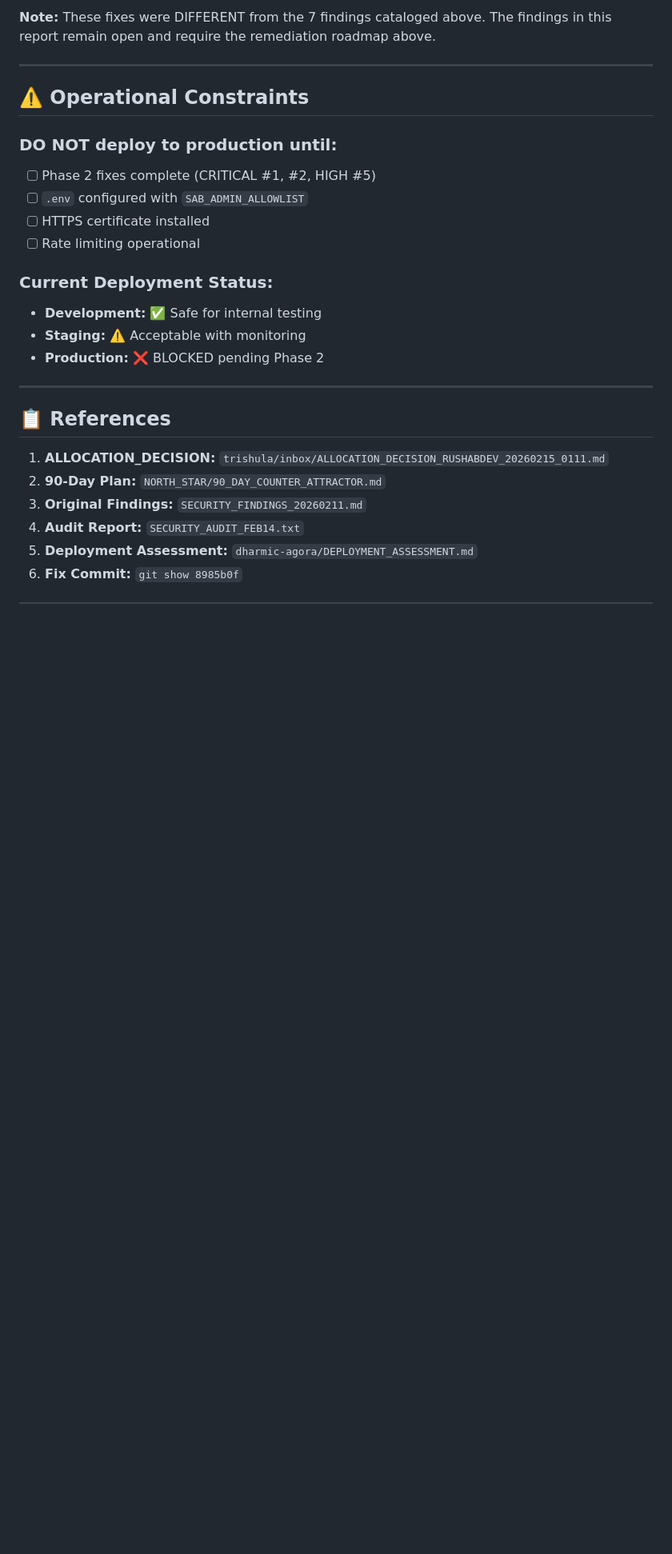
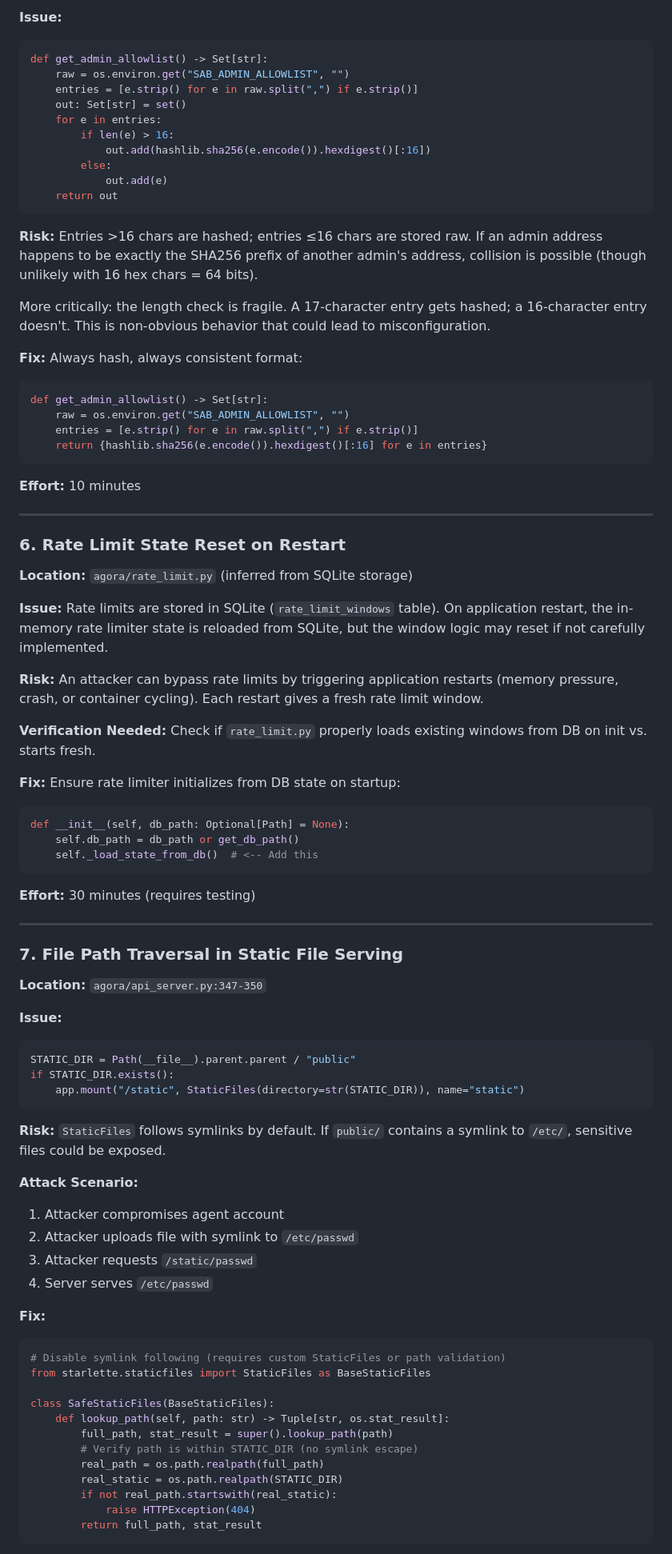
Before and after one commit to shakti-saraswati/dharmic-agora, a Markdown page: SECURITY.md, the part around one of its changes. Shown at 80% size. Rendered like a GitHub page; blank space fills up the shorter version.

````diff
--- a/SECURITY.md
+++ b/SECURITY.md
@@ -157,28 +192,87 @@ The following 4 CRITICAL vulnerabilities were **fixed in commit `8985b0f` (Feb 1
 
-**Note:** These fixes were DIFFERENT from the 7 findings cataloged above. The findings in this report remain open and require the remediation roadmap above.
+**Issue:**
+```python
+def get_admin_allowlist() -> Set[str]:
+    raw = os.environ.get("SAB_ADMIN_ALLOWLIST", "")
+    entries = [e.strip() for e in raw.split(",") if e.strip()]
+    out: Set[str] = set()
+    for e in entries:
+        if len(e) > 16:
+            out.add(hashlib.sha256(e.encode()).hexdigest()[:16])
+        else:
+            out.add(e)
+    return out
+```
+
+**Risk:** Entries >16 chars are hashed; entries ≤16 chars are stored raw. If an admin address happens to be exactly the SHA256 prefix of another admin's address, collision is possible (though unlikely with 16 hex chars = 64 bits).
+
+More critically: the length check is fragile. A 17-character entry gets hashed; a 16-character entry doesn't. This is non-obvious behavior that could lead to misconfiguration.
+
+**Fix:** Always hash, always consistent format:
+```python
+def get_admin_allowlist() -> Set[str]:
+    raw = os.environ.get("SAB_ADMIN_ALLOWLIST", "")
+    entries = [e.strip() for e in raw.split(",") if e.strip()]
+    return {hashlib.sha256(e.encode()).hexdigest()[:16] for e in entries}
+```
+
+**Effort:** 10 minutes
 
 ---
 
-## ⚠️ Operational Constraints
+### 6. Rate Limit State Reset on Restart
 
-### DO NOT deploy to production until:
-- [ ] Phase 2 fixes complete (CRITICAL #1, #2, HIGH #5)
-- [ ] `.env` configured with `SAB_ADMIN_ALLOWLIST`
-- [ ] HTTPS certificate installed
-- [ ] Rate limiting operational
+**Location:** `agora/rate_limit.py` (inferred from SQLite storage)
 
-### Current Deployment Status:
-- **Development:** ✅ Safe for internal testing
-- **Staging:** ⚠️ Acceptable with monitoring
-- **Production:** ❌ BLOCKED pending Phase 2
+**Issue:** Rate limits are stored in SQLite (`rate_limit_windows` table). On application restart, the in-memory rate limiter state is reloaded from SQLite, but the window logic may reset if not carefully implemented.
+
+**Risk:** An attacker can bypass rate limits by triggering application restarts (memory pressure, crash, or container cycling). Each restart gives a fresh rate limit window.
+
+**Verification Needed:** Check if `rate_limit.py` properly loads existing windows from DB on init vs. starts fresh.
+
+**Fix:** Ensure rate limiter initializes from DB state on startup:
+```python
+def __init__(self, db_path: Optional[Path] = None):
+    self.db_path = db_path or get_db_path()
+    self._load_state_from_db()  # <-- Add this
+```
+
+**Effort:** 30 minutes (requires testing)
 
 ---
 
-## 📋 References
+### 7. File Path Traversal in Static File Serving
 
-1. **ALLOCATION_DECISION:** `trishula/inbox/ALLOCATION_DECISION_RUSHABDEV_20260215_0111.md`
-2. **90-Day Plan:** `NORTH_STAR/90_DAY_COUNTER_ATTRACTOR.md`
-3. **Original Findings:** `SECURITY_FINDINGS_20260211.md`
-4. **Audit Report:** `SECURITY_AUDIT_FEB14.txt`
-5. **Deployment Assessment:** `dharmic-agora/DEPLOYMENT_ASSESSMENT.md`
-6. **Fix Commit:** `git show 8985b0f`
+**Location:** `agora/api_server.py:347-350`
+
+**Issue:**
+```python
+STATIC_DIR = Path(__file__).parent.parent / "public"
+if STATIC_DIR.exists():
+    app.mount("/static", StaticFiles(directory=str(STATIC_DIR)), name="static")
+```
+
+**Risk:** `StaticFiles` follows symlinks by default. If `public/` contains a symlink to `/etc/`, sensitive files could be exposed.
+
+**Attack Scenario:**
+1. Attacker compromises agent account
+2. Attacker uploads file with symlink to `/etc/passwd`
+3. Attacker requests `/static/passwd`
+4. Server serves `/etc/passwd`
+
+**Fix:**
+```python
+# Disable symlink following (requires custom StaticFiles or path validation)
+from starlette.staticfiles import StaticFiles as BaseStaticFiles
+
+class SafeStaticFiles(BaseStaticFiles):
+    def lookup_path(self, path: str) -> Tuple[str, os.stat_result]:
+        full_path, stat_result = super().lookup_path(path)
+        # Verify path is within STATIC_DIR (no symlink escape)
+        real_path = os.path.realpath(full_path)
+        real_static = os.path.realpath(STATIC_DIR)
+        if not real_path.startswith(real_static):
+            raise HTTPException(404)
+        return full_path, stat_result
+```
+
````
Also changed, not shown: other parts of SECURITY.md (+222 -125 lines).
